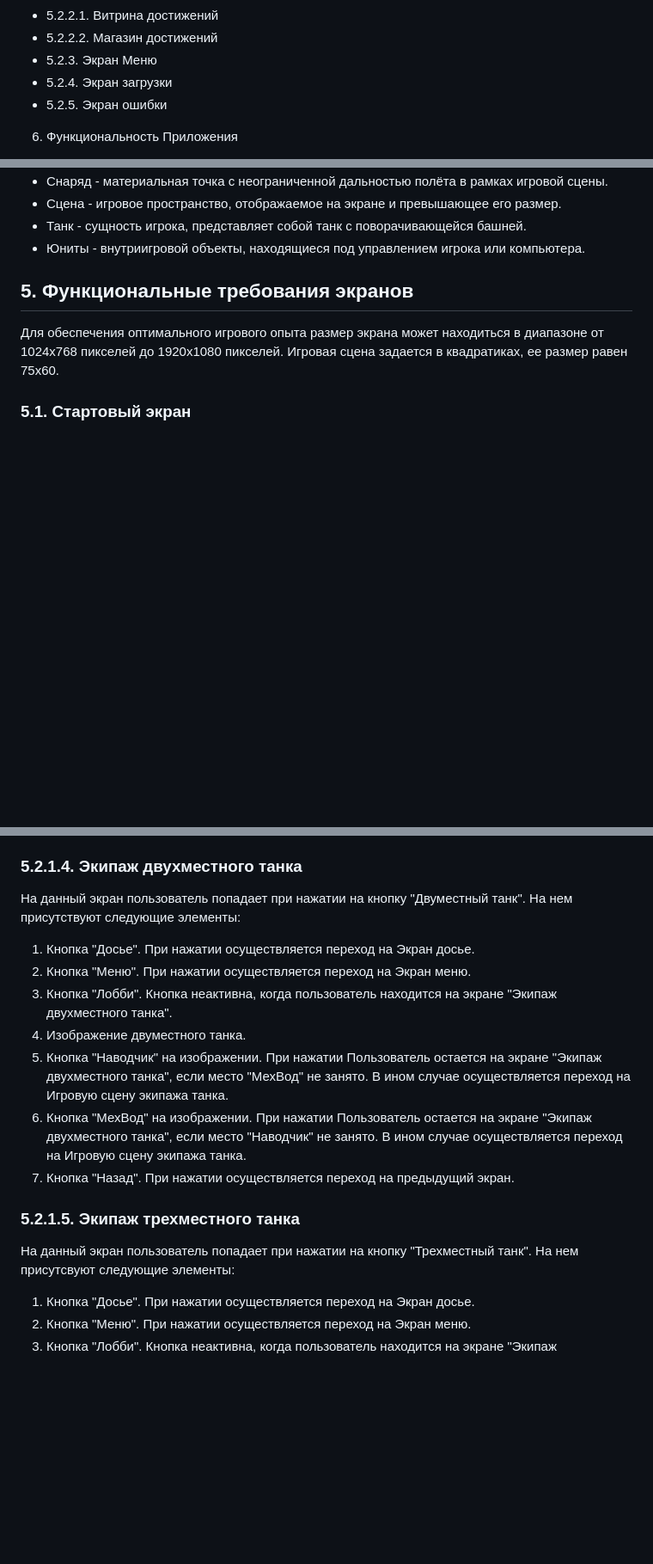
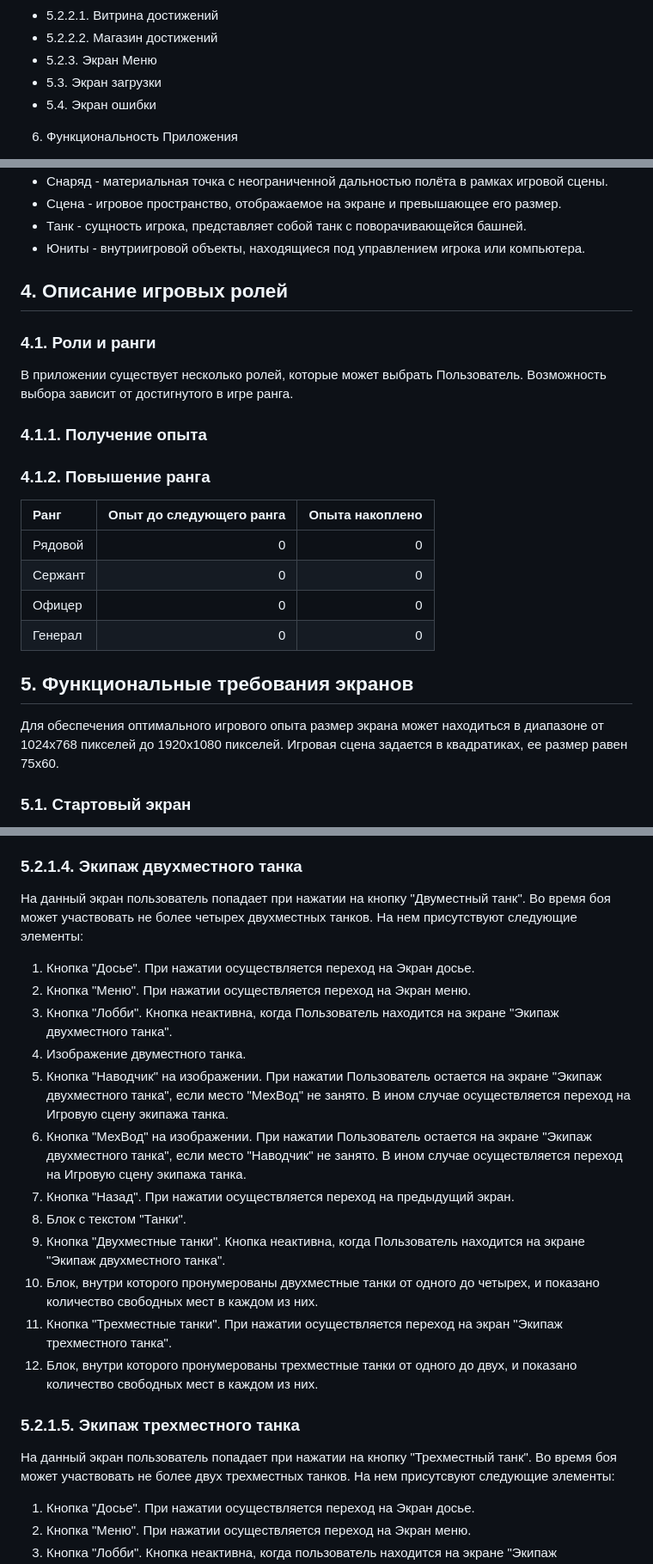
Before and after one commit to hahah-eto-ya-maga/counter-offensive, a Markdown page: documents/TZ.md, 3 parts joined by grey strips. Shown: that part at 86% size. Rendered like a GitHub page; blank space fills up the shorter version.

Commit message:
Исправила ошибки по баг-репортам

```diff
--- a/documents/TZ.md
+++ b/documents/TZ.md
@@ -26,8 +31,8 @@
 * 5.2.2.1. Витрина достижений
 * 5.2.2.2. Магазин достижений
 * 5.2.3. Экран Меню
-* 5.2.4. Экран загрузки
-* 5.2.5. Экран ошибки
+* 5.3. Экран загрузки
+* 5.4. Экран ошибки
 6. Функциональность Приложения
 * 6.1. Регистрация и авторизация в Приложении
 *  6.1.1. Регистрация
@@ -120,6 +124,28 @@
 * Сцена -  игровое пространство, отображаемое на экране и превышающее его размер.
 * Танк - сущность игрока, представляет собой танк с поворачивающейся башней.
 * Юниты -  внутриигровой объекты, находящиеся под управлением игрока или компьютера.
+
+## 4. Описание игровых ролей
+
+### 4.1. Роли и ранги
+
+В приложении существует несколько ролей, которые может выбрать Пользователь. Возможность выбора зависит от достигнутого в игре ранга.
+
+### 4.1.1. Получение опыта
+
+### 4.1.2. Повышение ранга
+
+
+
+| Ранг  | Опыт до следующего ранга  | Опыта накоплено |
+|:------------- |---------------:| -------------:|
+| Рядовой         | 0         | 0        |
+| Сержант         | 0         | 0        |
+| Офицер         | 0          | 0        |
+| Генерал         | 0         | 0        |
+
+
+
 
 ## 5. Функциональные требования экранов
 
@@ -238,19 +264,24 @@
 
 ### 5.2.1.4. Экипаж двухместного танка
 
-На данный экран пользователь попадает при нажатии на кнопку "Двуместный танк".
+На данный экран пользователь попадает при нажатии на кнопку "Двуместный танк". Во время боя может участвовать не более четырех двухместных танков.
 На нем присутствуют следующие элементы:
 1. Кнопка "Досье". При нажатии осуществляется переход на Экран досье.
 2. Кнопка "Меню". При нажатии осуществляется переход на Экран меню.
-3. Кнопка "Лобби". Кнопка неактивна, когда пользователь находится на экране "Экипаж двухместного танка".
+3. Кнопка "Лобби". Кнопка неактивна, когда Пользователь находится на экране "Экипаж двухместного танка".
 4. Изображение двуместного танка.
 5. Кнопка "Наводчик" на изображении. При нажатии Пользователь остается на экране "Экипаж двухместного танка", если место "МехВод" не занято. В ином случае осуществляется переход на Игровую сцену экипажа танка.
 6. Кнопка "МехВод" на изображении. При нажатии Пользователь остается на экране "Экипаж двухместного танка", если место "Наводчик" не занято. В ином случае осуществляется переход на Игровую сцену экипажа танка.
 7. Кнопка "Назад". При нажатии осуществляется переход на предыдущий экран.
+8. Блок с текстом "Танки".
+9. Кнопка "Двухместные танки". Кнопка неактивна, когда Пользователь находится на экране "Экипаж двухместного танка".
+10. Блок, внутри которого пронумерованы двухместные танки от одного до четырех, и показано количество свободных мест в каждом из них.
+11. Кнопка "Трехместные танки". При нажатии осуществляется переход на экран "Экипаж трехместного танка".
+12. Блок, внутри которого пронумерованы трехместные танки от одного до двух, и показано количество свободных мест в каждом из них.
 
 ### 5.2.1.5. Экипаж трехместного танка
 
-На данный экран пользователь попадает при нажатии на кнопку "Трехместный танк".
+На данный экран пользователь попадает при нажатии на кнопку "Трехместный танк". Во время боя может участвовать не более двух трехместных танков.
 На нем присутсвуют следующие элементы:
 1. Кнопка "Досье". При нажатии осуществляется переход на Экран досье.
 2. Кнопка "Меню". При нажатии осуществляется переход на Экран меню.
```
Also changed, not shown: other parts of documents/TZ.md (+17 -7 lines).
